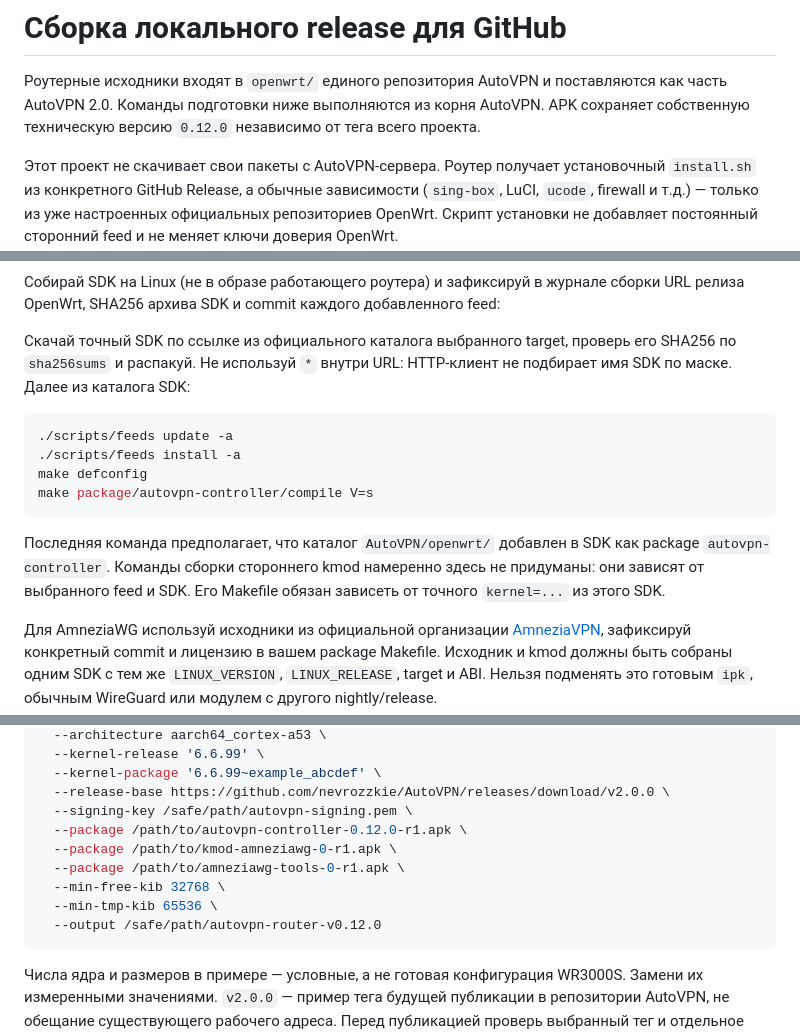
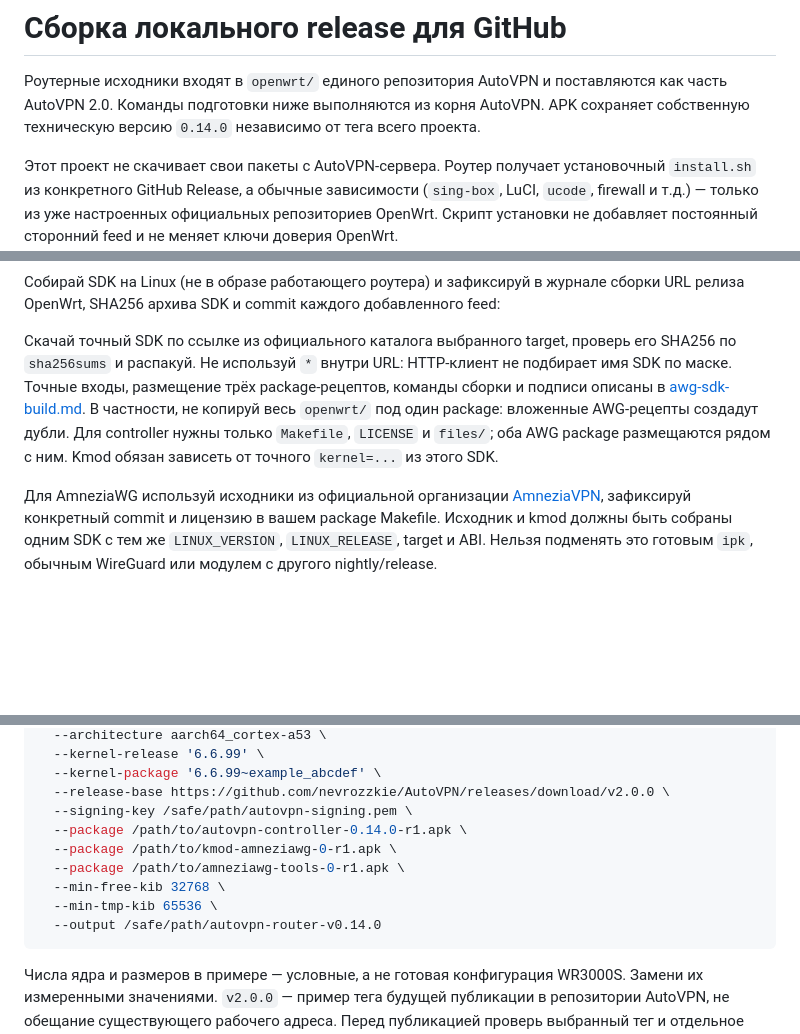
Before and after one commit to nevrozzkie/AutoVPN, a Markdown page: openwrt/docs/releases.md, 3 parts joined by grey strips. Drawn GitHub-style; blank space fills up the shorter version.

Commit message:
Record verified WR3000S SDK artifacts and build procedure

````diff
--- a/openwrt/docs/releases.md
+++ b/openwrt/docs/releases.md
@@ -2,7 +2,7 @@
 
 Роутерные исходники входят в `openwrt/` единого репозитория AutoVPN и поставляются
 как часть AutoVPN 2.0. Команды подготовки ниже выполняются из корня AutoVPN.
-APK сохраняет собственную техническую версию `0.12.0` независимо от тега всего проекта.
+APK сохраняет собственную техническую версию `0.14.0` независимо от тега всего проекта.
 
 Этот проект не скачивает свои пакеты с AutoVPN-сервера. Роутер получает
 установочный `install.sh` из конкретного GitHub Release, а обычные зависимости
@@ -41,19 +41,12 @@ apk query --installed --match name --fields name,version --format json kernel
 
 Скачай точный SDK по ссылке из официального каталога выбранного target, проверь
 его SHA256 по `sha256sums` и распакуй. Не используй `*` внутри URL: HTTP-клиент
-не подбирает имя SDK по маске. Далее из каталога SDK:
-
-```sh
-./scripts/feeds update -a
-./scripts/feeds install -a
-make defconfig
-make package/autovpn-controller/compile V=s
-```
-
-Последняя команда предполагает, что каталог `AutoVPN/openwrt/` добавлен в SDK как
-package `autovpn-controller`. Команды сборки стороннего kmod намеренно здесь не
-придуманы: они зависят от выбранного feed и SDK. Его Makefile обязан зависеть
-от точного `kernel=...` из этого SDK.
+не подбирает имя SDK по маске. Точные входы, размещение трёх package-рецептов,
+команды сборки и подписи описаны в [awg-sdk-build.md](awg-sdk-build.md).
+В частности, не копируй весь `openwrt/` под один package: вложенные AWG-рецепты
+создадут дубли. Для controller нужны только `Makefile`, `LICENSE` и `files/`;
+оба AWG package размещаются рядом с ним. Kmod обязан зависеть от точного
+`kernel=...` из этого SDK.
 
 Для AmneziaWG используй исходники из официальной организации
 [AmneziaVPN](https://github.com/amnezia-vpn), зафиксируй конкретный commit и
@@ -95,12 +88,12 @@ python3 openwrt/scripts/prepare-release.py \
   --kernel-package '6.6.99~example_abcdef' \
   --release-base https://github.com/nevrozzkie/AutoVPN/releases/download/v2.0.0 \
   --signing-key /safe/path/autovpn-signing.pem \
-  --package /path/to/autovpn-controller-0.12.0-r1.apk \
+  --package /path/to/autovpn-controller-0.14.0-r1.apk \
   --package /path/to/kmod-amneziawg-0-r1.apk \
   --package /path/to/amneziawg-tools-0-r1.apk \
   --min-free-kib 32768 \
   --min-tmp-kib 65536 \
-  --output /safe/path/autovpn-router-v0.12.0
+  --output /safe/path/autovpn-router-v0.14.0
 ```
 
 Числа ядра и размеров в примере — условные, а не готовая конфигурация WR3000S.
````
Also changed, not shown: openwrt/docs/awg-sdk-build.md (added, +183 -0 lines).
